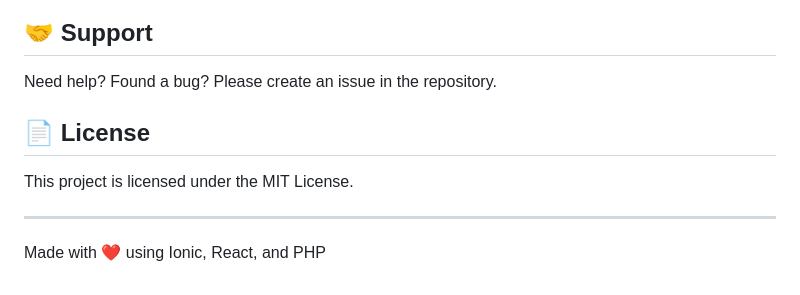
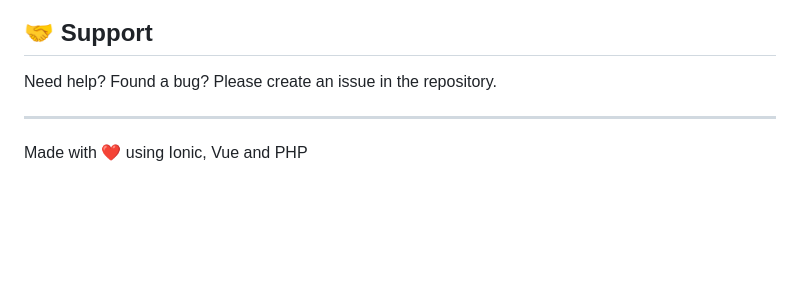
Before and after one commit to Pao69/Finals, a Markdown page: README.md, the part around the change. Rendered like a GitHub page; blank space fills up the shorter version.

```diff
--- a/README.md
+++ b/README.md
@@ -188,9 +188,5 @@ npm run dev
 
 Need help? Found a bug? Please create an issue in the repository.
 
-## 📄 License
-
-This project is licensed under the MIT License.
-
 ---
-Made with ❤️ using Ionic, React, and PHP
+Made with ❤️ using Ionic, Vue and PHP
```
